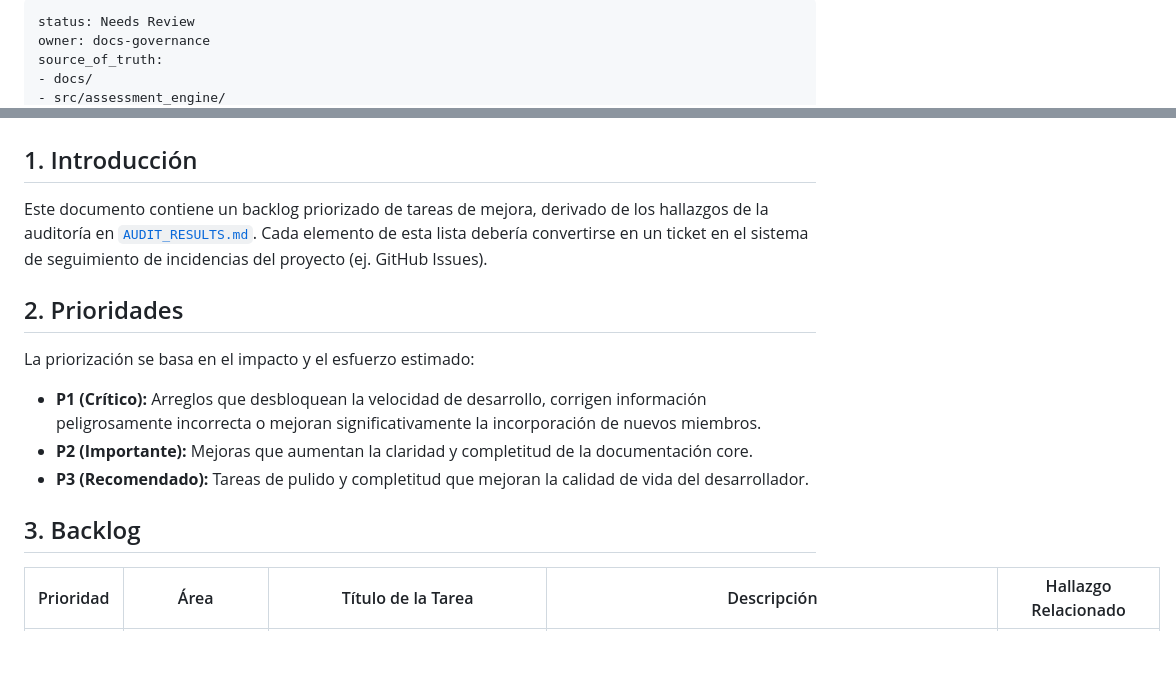
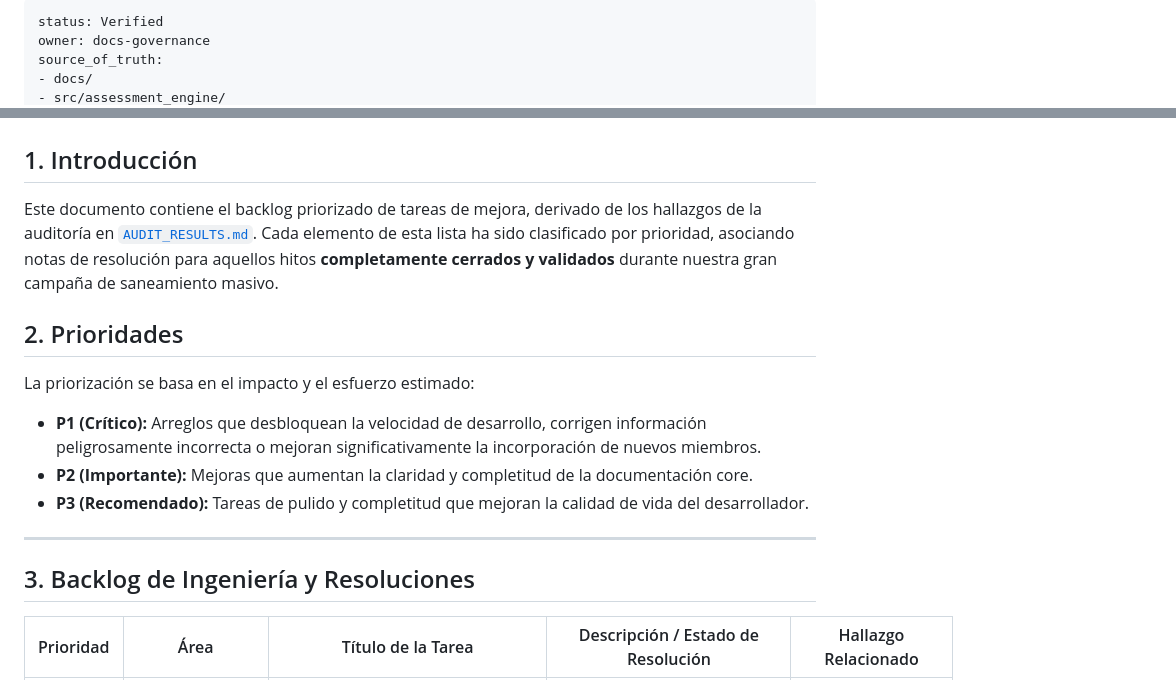
Before and after one commit to josejavish1/assessment_engine, a Markdown page: docs/audits/IMPROVEMENT_BACKLOG.md, 2 parts joined by grey strips. Rendered like a GitHub page; blank space fills up the shorter version.

```diff
--- a/docs/audits/IMPROVEMENT_BACKLOG.md
+++ b/docs/audits/IMPROVEMENT_BACKLOG.md
@@ -1,5 +1,5 @@
 ---
-status: Needs Review
+status: Verified
 owner: docs-governance
 source_of_truth:
 - docs/
@@ -16,7 +16,7 @@ verification_mode: editorial
 
 ## 1. Introducción
 
-Este documento contiene un backlog priorizado de tareas de mejora, derivado de los hallazgos de la auditoría en [`AUDIT_RESULTS.md`](./AUDIT_RESULTS.md). Cada elemento de esta lista debería convertirse en un ticket en el sistema de seguimiento de incidencias del proyecto (ej. GitHub Issues).
+Este documento contiene el backlog priorizado de tareas de mejora, derivado de los hallazgos de la auditoría en [`AUDIT_RESULTS.md`](./AUDIT_RESULTS.md). Cada elemento de esta lista ha sido clasificado por prioridad, asociando notas de resolución para aquellos hitos **completamente cerrados y validados** durante nuestra gran campaña de saneamiento masivo.
 
 ## 2. Prioridades
 
@@ -26,7 +26,9 @@ La priorización se basa en el impacto y el esfuerzo estimado:
 *   **P2 (Importante):** Mejoras que aumentan la claridad y completitud de la documentación core.
 *   **P3 (Recomendado):** Tareas de pulido y completitud que mejoran la calidad de vida del desarrollador.
 
-## 3. Backlog
+---
 
-| Prioridad | Área | Título de la Tarea | Descripción | Hallazgo Relacionado |
+## 3. Backlog de Ingeniería y Resoluciones
+
+| Prioridad | Área | Título de la Tarea | Descripción / Estado de Resolución | Hallazgo Relacionado |
 |---|---|---|---|---|
```
Also changed, not shown: other parts of docs/audits/IMPROVEMENT_BACKLOG.md (+20 -20 lines), docs/audits/AUDIT_RESULTS.md (+10 -7 lines).
